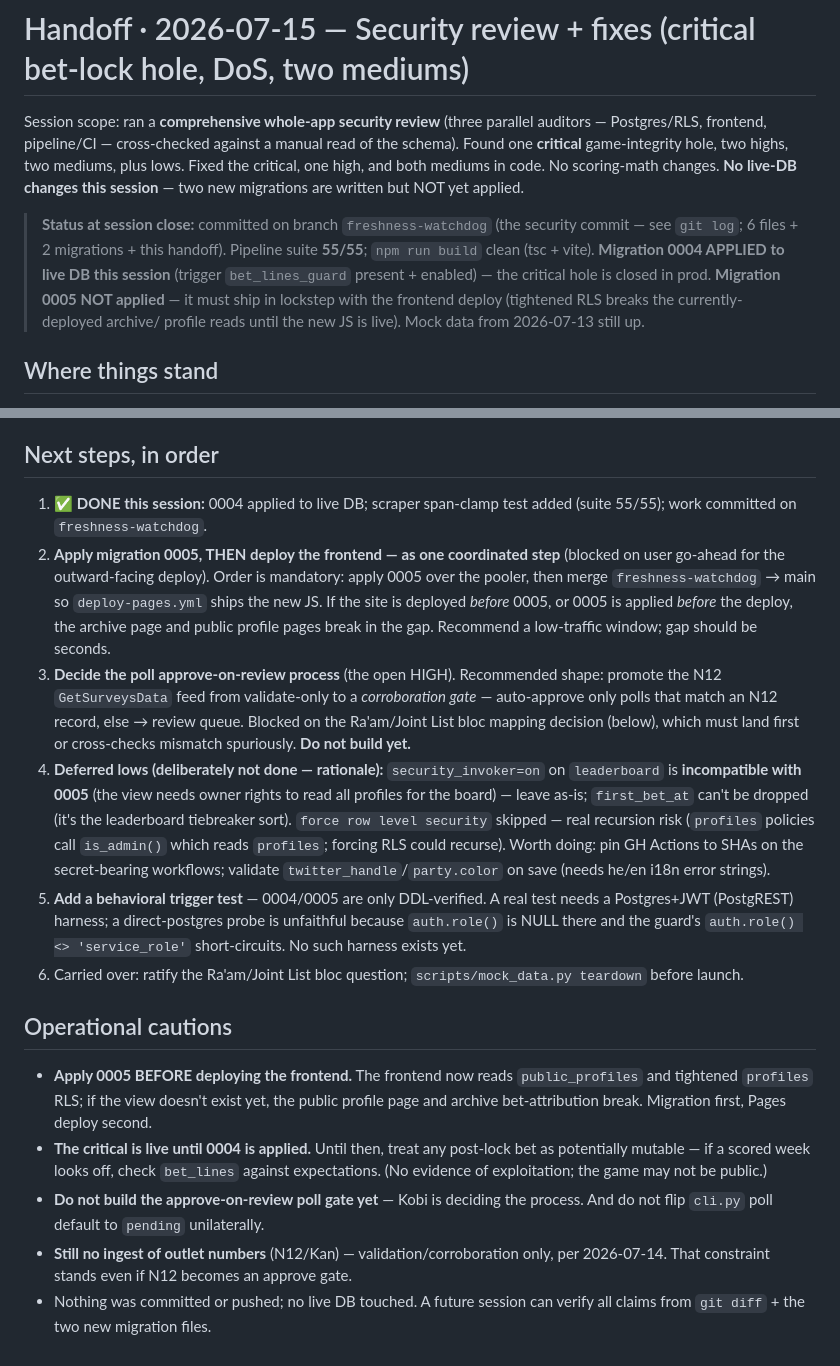
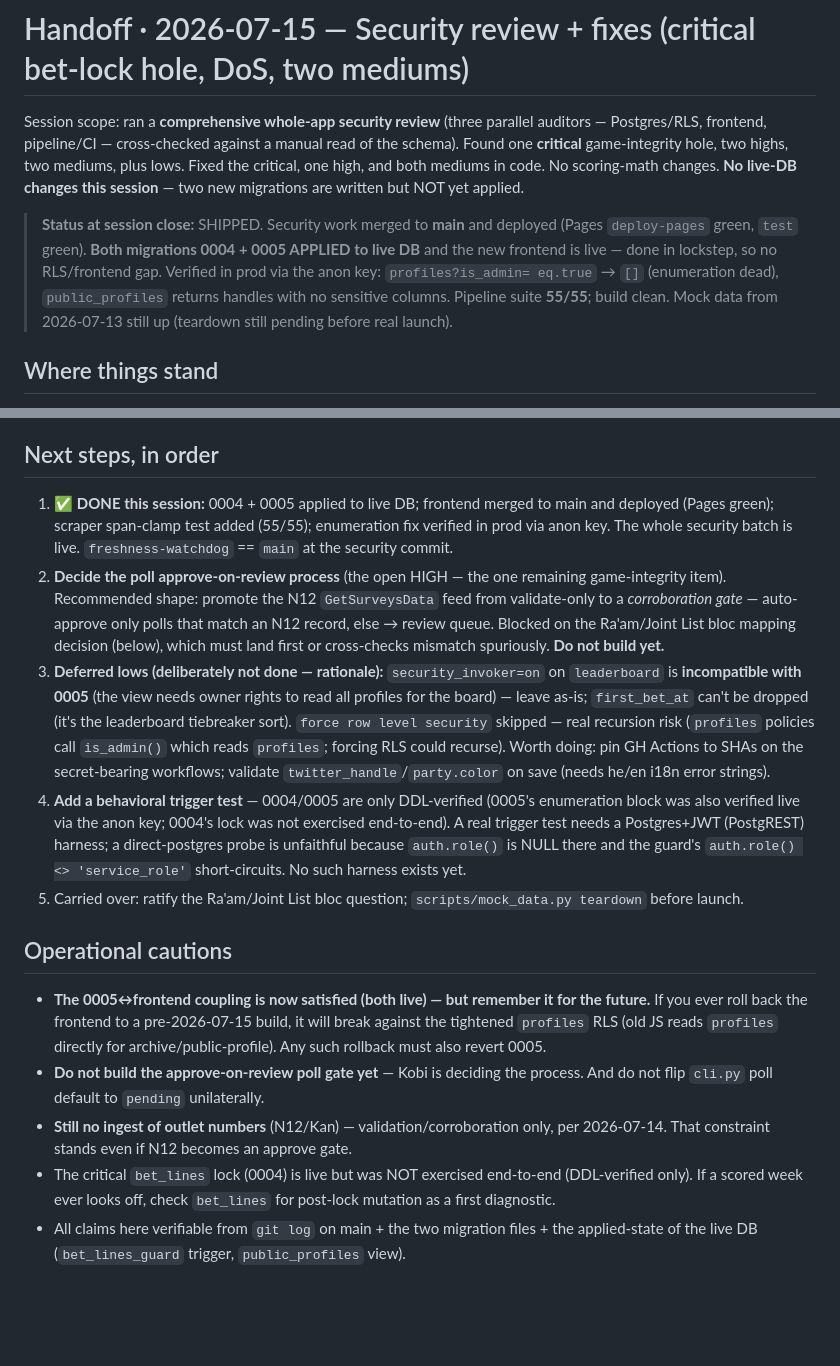
Before and after one commit to k-mizrahi/polishuk-elections-2026, a Markdown page: handoffs/2026-07-15-security-review.md, 2 parts joined by grey strips. Drawn GitHub-style; blank space fills up the shorter version.

Commit message:
docs: mark security batch shipped (0004+0005 live, frontend deployed)
Co-Authored-By: Claude Opus 4.8 (1M context) <noreply@anthropic.com>

```diff
--- a/handoffs/2026-07-15-security-review.md
+++ b/handoffs/2026-07-15-security-review.md
@@ -7,14 +7,13 @@ mediums, plus lows. Fixed the critical, one high, and both mediums in code. No
 scoring-math changes. **No live-DB changes this session** — two new migrations
 are written but NOT yet applied.
 
-> **Status at session close:** committed on branch `freshness-watchdog` (the
-> security commit — see `git log`; 6 files + 2 migrations + this handoff).
-> Pipeline suite **55/55**;
-> `npm run build` clean (tsc + vite). **Migration 0004 APPLIED to live DB this
-> session** (trigger `bet_lines_guard` present + enabled) — the critical hole is
-> closed in prod. **Migration 0005 NOT applied** — it must ship in lockstep with
-> the frontend deploy (tightened RLS breaks the currently-deployed archive/
-> profile reads until the new JS is live). Mock data from 2026-07-13 still up.
+> **Status at session close:** SHIPPED. Security work merged to **main** and
+> deployed (Pages `deploy-pages` green, `test` green). **Both migrations 0004 +
+> 0005 APPLIED to live DB** and the new frontend is live — done in lockstep, so
+> no RLS/frontend gap. Verified in prod via the anon key: `profiles?is_admin=
+> eq.true` → `[]` (enumeration dead), `public_profiles` returns handles with no
+> sensitive columns. Pipeline suite **55/55**; build clean. Mock data from
+> 2026-07-13 still up (teardown still pending before real launch).
 
 ## Where things stand
 
@@ -92,20 +91,17 @@ are written but NOT yet applied.
 
 ## Next steps, in order
 
-1. ✅ **DONE this session:** 0004 applied to live DB; scraper span-clamp test
-   added (suite 55/55); work committed on `freshness-watchdog`.
-2. **Apply migration 0005, THEN deploy the frontend — as one coordinated step**
-   (blocked on user go-ahead for the outward-facing deploy). Order is mandatory:
-   apply 0005 over the pooler, then merge `freshness-watchdog` → main so
-   `deploy-pages.yml` ships the new JS. If the site is deployed *before* 0005, or
-   0005 is applied *before* the deploy, the archive page and public profile pages
-   break in the gap. Recommend a low-traffic window; gap should be seconds.
-3. **Decide the poll approve-on-review process** (the open HIGH). Recommended
+1. ✅ **DONE this session:** 0004 + 0005 applied to live DB; frontend merged to
+   main and deployed (Pages green); scraper span-clamp test added (55/55);
+   enumeration fix verified in prod via anon key. The whole security batch is
+   live. `freshness-watchdog` == `main` at the security commit.
+2. **Decide the poll approve-on-review process** (the open HIGH — the one
+   remaining game-integrity item). Recommended
    shape: promote the N12 `GetSurveysData` feed from validate-only to a
    *corroboration gate* — auto-approve only polls that match an N12 record, else
    → review queue. Blocked on the Ra'am/Joint List bloc mapping decision (below),
    which must land first or cross-checks mismatch spuriously. **Do not build yet.**
-4. **Deferred lows (deliberately not done — rationale):** `security_invoker=on`
+3. **Deferred lows (deliberately not done — rationale):** `security_invoker=on`
    on `leaderboard` is **incompatible with 0005** (the view needs owner rights to
    read all profiles for the board) — leave as-is; `first_bet_at` can't be dropped
    (it's the leaderboard tiebreaker sort). `force row level security` skipped —
@@ -113,25 +109,28 @@ are written but NOT yet applied.
    `profiles`; forcing RLS could recurse). Worth doing: pin GH Actions to SHAs on
    the secret-bearing workflows; validate `twitter_handle`/`party.color` on save
    (needs he/en i18n error strings).
-5. **Add a behavioral trigger test** — 0004/0005 are only DDL-verified. A real
-   test needs a Postgres+JWT (PostgREST) harness; a direct-postgres probe is
-   unfaithful because `auth.role()` is NULL there and the guard's
-   `auth.role() <> 'service_role'` short-circuits. No such harness exists yet.
-6. Carried over: ratify the Ra'am/Joint List bloc question; `scripts/mock_data.py
+4. **Add a behavioral trigger test** — 0004/0005 are only DDL-verified (0005's
+   enumeration block was also verified live via the anon key; 0004's lock was
+   not exercised end-to-end). A real trigger test needs a Postgres+JWT (PostgREST)
+   harness; a direct-postgres probe is unfaithful because `auth.role()` is NULL
+   there and the guard's `auth.role() <> 'service_role'` short-circuits. No such
+   harness exists yet.
+5. Carried over: ratify the Ra'am/Joint List bloc question; `scripts/mock_data.py
    teardown` before launch.
 
 ## Operational cautions
 
-- **Apply 0005 BEFORE deploying the frontend.** The frontend now reads
-  `public_profiles` and tightened `profiles` RLS; if the view doesn't exist yet,
-  the public profile page and archive bet-attribution break. Migration first,
-  Pages deploy second.
-- **The critical is live until 0004 is applied.** Until then, treat any post-lock
-  bet as potentially mutable — if a scored week looks off, check `bet_lines`
-  against expectations. (No evidence of exploitation; the game may not be public.)
+- **The 0005↔frontend coupling is now satisfied (both live) — but remember it
+  for the future.** If you ever roll back the frontend to a pre-2026-07-15 build,
+  it will break against the tightened `profiles` RLS (old JS reads `profiles`
+  directly for archive/public-profile). Any such rollback must also revert 0005.
 - **Do not build the approve-on-review poll gate yet** — Kobi is deciding the
   process. And do not flip `cli.py` poll default to `pending` unilaterally.
 - **Still no ingest of outlet numbers** (N12/Kan) — validation/corroboration only,
   per 2026-07-14. That constraint stands even if N12 becomes an approve gate.
-- Nothing was committed or pushed; no live DB touched. A future session can
-  verify all claims from `git diff` + the two new migration files.
+- The critical `bet_lines` lock (0004) is live but was NOT exercised end-to-end
+  (DDL-verified only). If a scored week ever looks off, check `bet_lines` for
+  post-lock mutation as a first diagnostic.
+- All claims here verifiable from `git log` on main + the two migration files +
+  the applied-state of the live DB (`bet_lines_guard` trigger, `public_profiles`
+  view).
```
